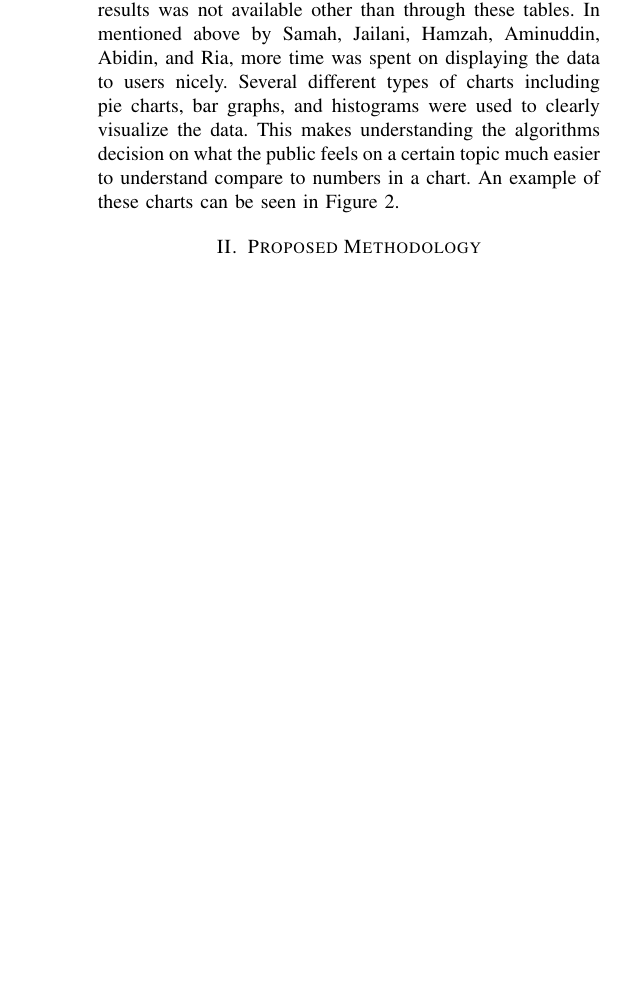
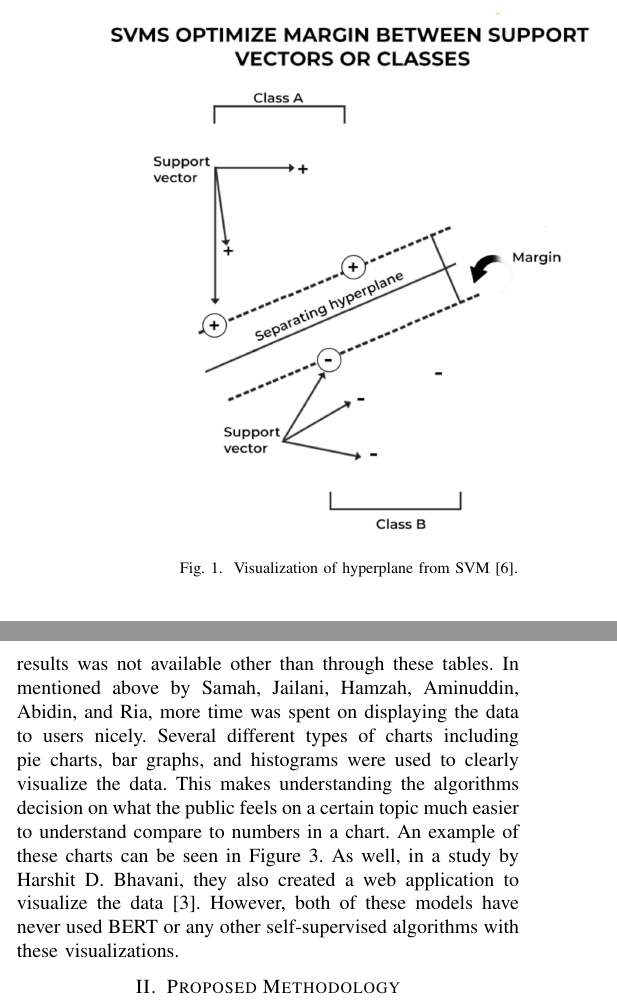
Before and after one commit to mforman000/CPSC_571_Emotional_Recognition_on_Twitter, a LaTeX paper (Report.tex): part of one column of page 2 of 4 before the commit and two parts of the columns of page 2 of 5 after it, the two joined at a grey line, cut at the place of the change, the shorter picture padded with empty space. Compiled offline with pdfLaTeX.

Commit message:
Added SVM visualization

```diff
--- a/Report.tex
+++ b/Report.tex
@@ -86,6 +86,10 @@ An SVM works by indentifying "a hyperplane that distinguishably segregates the d
 What this means is the data is expanded onto a multidimensional plane that is split up by the hyperplane.
 The hyperplane will have margins that expand to the size of the closest datapoint to it that falls immediately after the hyplane centre.
 This makes decision making faster and more effiecient.
+\begin{figure}[t]
+    \centerline{\includegraphics[width=0.5\textwidth]{SVMVisualization.png}}
+    \caption{Visualization of hyperplane from SVM \cite{b6}.}
+\end{figure}
 As well, with modfications this strategy has been used to not only cover binary data but through using a method called a "kernel trick\cite{b6}" it is used on multidimensional data as well.
 Using this technique achieved very impressive accuracy levels on sentiment analysis of tweets according to other studies.
 For example, in the study by Kavitha, Prasad Reddy, and Venkata Rao, it was observed that "SA [Sentiment Analysis] using SVM classifiers is varying between 90.1 and 94.8\%\cite{11}."
@@ -112,7 +116,9 @@ While these results are impressive the visualization of the results was not avai
 In mentioned above by Samah, Jailani, Hamzah, Aminuddin, Abidin, and Ria, more time was spent on displaying the data to users nicely.
 Several different types of charts including pie charts, bar graphs, and histograms were used to clearly visualize the data.
 This makes understanding the algorithms decision on what the public feels on a certain topic much easier to understand compare to numbers in a chart.
-An example of these charts can be seen in Figure 2.
+An example of these charts can be seen in Figure 3.
+As well, in a study by Harshit D. Bhavani, they also created a web application to visualize the data\cite{b3}.
+However, both of these models have never used BERT or any other self-supervised algorithms with these visualizations.
 
 \begin{figure*}[t]
     \centering
```
Also changed, not shown: SVMVisualization.png (added), Report.tex (2 more changed lines).
